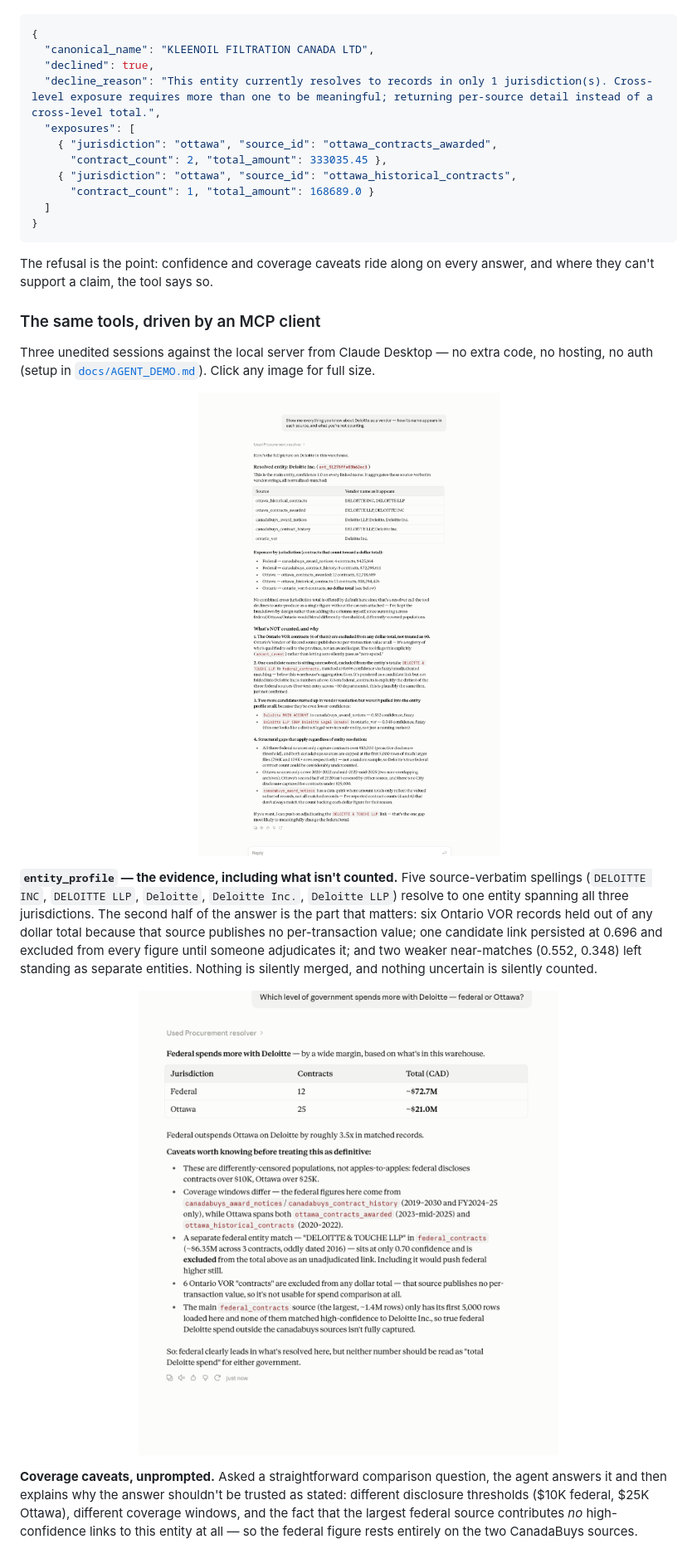
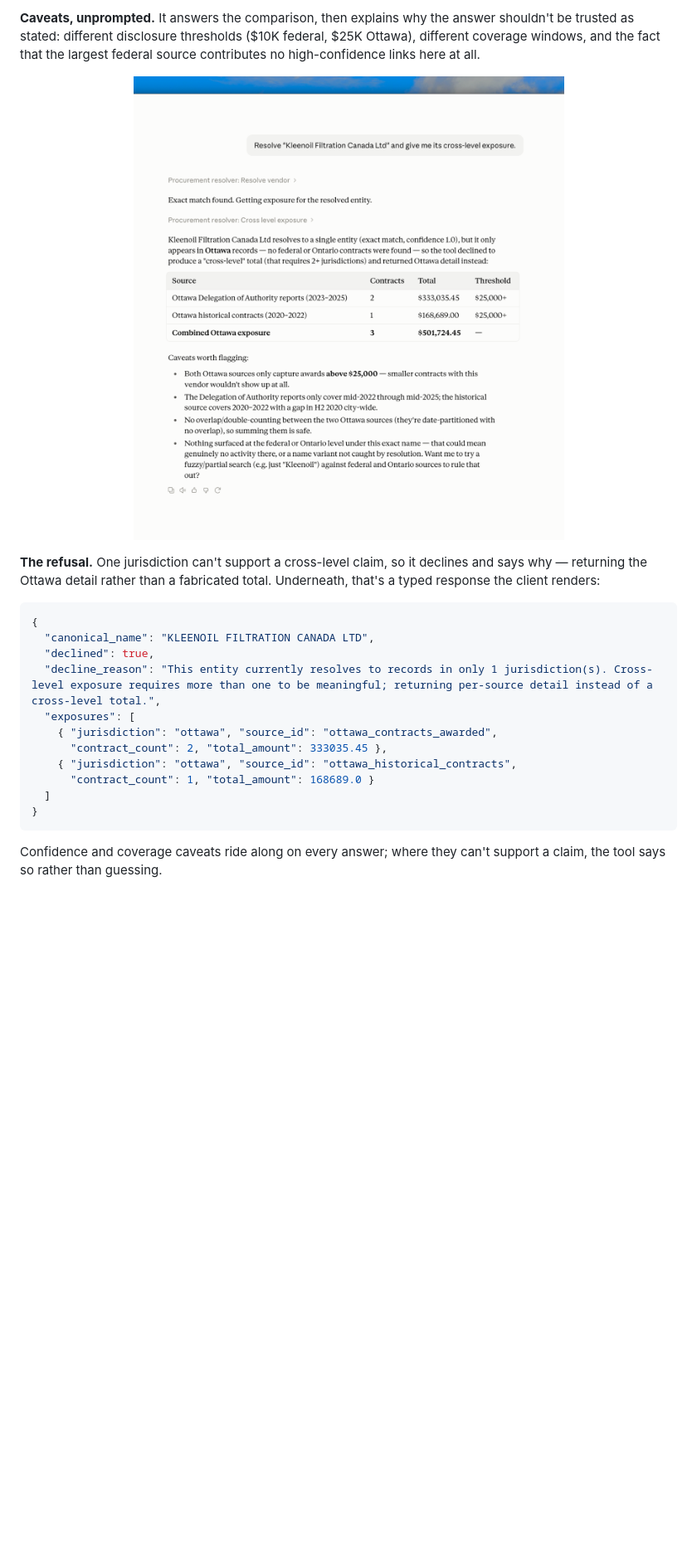
Before and after one commit to adamkaegi/procurement-resolver, a Markdown page: README.md, the part around one of its changes. Shown at 83% size. Rendered like a GitHub page; blank space fills up the shorter version.

````diff
--- a/README.md
+++ b/README.md
@@ -67,3 +61,19 @@ for — it declines with a reason instead of fabricating a total:
+**Caveats, unprompted.** It answers the comparison, then explains why the
+answer shouldn't be trusted as stated: different disclosure thresholds
+($10K federal, $25K Ottawa), different coverage windows, and the fact that
+the largest federal source contributes no high-confidence links here at
+all.
+
+<p align="center">
+  <a href="docs/images/mcp-declined-kleenoil.png">
+    <img src="docs/images/mcp-declined-kleenoil.png" width="720"
+         alt="An MCP client relaying a declined cross_level_exposure result for Kleenoil Filtration Canada Ltd, which resolves in only one jurisdiction, with the per-source Ottawa detail returned instead of a fabricated cross-level total.">
+  </a>
+</p>
+
+**The refusal.** One jurisdiction can't support a cross-level claim, so it
+declines and says why — returning the Ottawa detail rather than a
+fabricated total. Underneath, that's a typed response the client renders:
 
 ```jsonc
 {
@@ -79,43 +89,6 @@ for — it declines with a reason instead of fabricating a total:
 }
 ```
 
-The refusal is the point: confidence and coverage caveats ride along on
-every answer, and where they can't support a claim, the tool says so.
+Confidence and coverage caveats ride along on every answer; where they
+can't support a claim, the tool says so rather than guessing.
 
-### The same tools, driven by an MCP client
-
-Three unedited sessions against the local server from Claude Desktop — no
-extra code, no hosting, no auth (setup in [`docs/AGENT_DEMO.md`](docs/AGENT_DEMO.md)).
-Click any image for full size.
-
-<p align="center">
-  <a href="docs/images/mcp-entity-profile-deloitte.png">
-    <img src="docs/images/mcp-entity-profile-deloitte.png" width="720"
-         alt="An MCP client showing an entity_profile result for Deloitte: five source-verbatim vendor spellings folded into one entity across five sources, per-jurisdiction exposure, and a section listing what was deliberately excluded from the totals and why.">
-  </a>
-</p>
-
-**`entity_profile` — the evidence, including what isn't counted.** Five
-source-verbatim spellings (`DELOITTE INC`, `DELOITTE LLP`, `Deloitte`,
-`Deloitte Inc.`, `Deloitte LLP`) resolve to one entity spanning all three
-jurisdictions. The second half of the answer is the part that matters: six
-Ontario VOR records held out of any dollar total because that source
-publishes no per-transaction value; one candidate link persisted at 0.696
-and excluded from every figure until someone adjudicates it; and two
-weaker near-matches (0.552, 0.348) left standing as separate entities.
-Nothing is silently merged, and nothing uncertain is silently counted.
-
-<p align="center">
-  <a href="docs/images/mcp-coverage-caveats-deloitte.png">
-    <img src="docs/images/mcp-coverage-caveats-deloitte.png" width="720"
-         alt="An MCP client answering which level of government spends more with Deloitte: federal $72.7M versus Ottawa $21.0M, followed by five caveats explaining why the two figures are not directly comparable.">
-  </a>
-</p>
-
-**Coverage caveats, unprompted.** Asked a straightforward comparison
-question, the agent answers it and then explains why the answer shouldn't
-be trusted as stated: different disclosure thresholds ($10K federal,
-$25K Ottawa), different coverage windows, and the fact that the largest
-federal source contributes *no* high-confidence links to this entity at
-all — so the federal figure rests entirely on the two CanadaBuys sources.
-
````
Also changed, not shown: other parts of README.md (+80 -113 lines).
